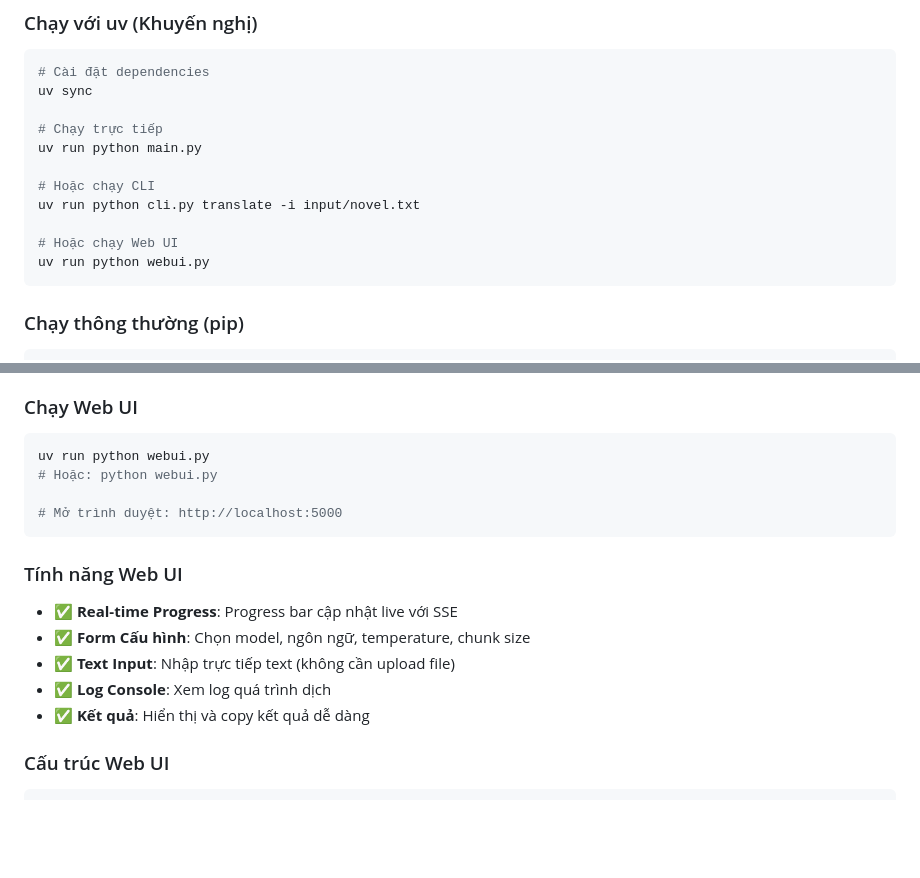
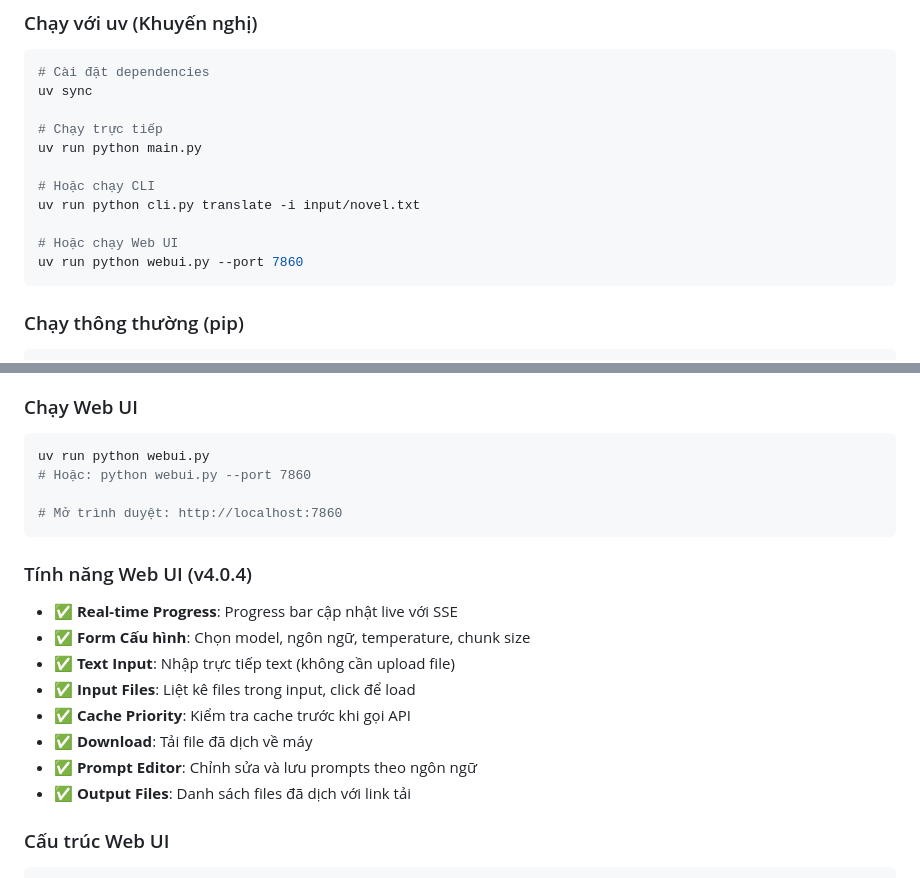
Before and after one commit to Narga/ai-vi-translator, a Markdown page: docs/README.md, 2 parts joined by grey strips. Drawn GitHub-style; blank space fills up the shorter version.

````diff
--- a/docs/README.md
+++ b/docs/README.md
@@ -68,7 +68,7 @@ uv run python main.py
 uv run python cli.py translate -i input/novel.txt
 
 # Hoặc chạy Web UI
-uv run python webui.py
+uv run python webui.py --port 7860
 ```
 
 ### Chạy thông thường (pip)
@@ -162,17 +162,20 @@ Giao diện web đơn giản với Flask, hỗ trợ real-time progress.
 ### Chạy Web UI
 ```bash
 uv run python webui.py
-# Hoặc: python webui.py
+# Hoặc: python webui.py --port 7860
 
-# Mở trình duyệt: http://localhost:5000
+# Mở trình duyệt: http://localhost:7860
 ```
 
-### Tính năng Web UI
+### Tính năng Web UI (v4.0.4)
 - ✅ **Real-time Progress**: Progress bar cập nhật live với SSE
 - ✅ **Form Cấu hình**: Chọn model, ngôn ngữ, temperature, chunk size
 - ✅ **Text Input**: Nhập trực tiếp text (không cần upload file)
-- ✅ **Log Console**: Xem log quá trình dịch
-- ✅ **Kết quả**: Hiển thị và copy kết quả dễ dàng
+- ✅ **Input Files**: Liệt kê files trong input, click để load
+- ✅ **Cache Priority**: Kiểm tra cache trước khi gọi API
+- ✅ **Download**: Tải file đã dịch về máy
+- ✅ **Prompt Editor**: Chỉnh sửa và lưu prompts theo ngôn ngữ
+- ✅ **Output Files**: Danh sách files đã dịch với link tải
 
 ### Cấu trúc Web UI
 ```
````
Also changed, not shown: docs/CHANGELOG.md (+29 -0 lines), docs/plan.md (+10 -3 lines).
